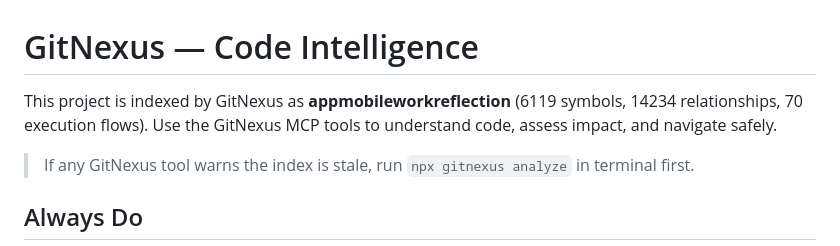
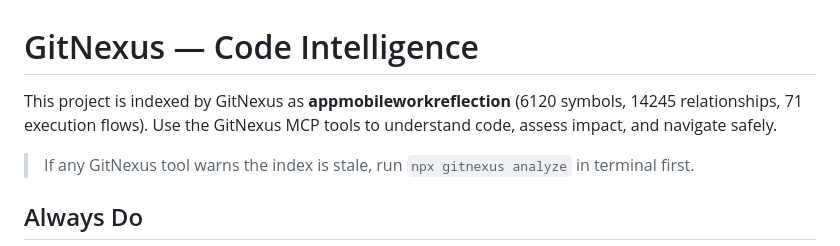
Before and after one commit to vietdang7/workreflection_mobile_app, a Markdown page: AGENTS.md, the part around the change. GitHub-like rendering.

Commit message:
chore: cập nhật số liệu index GitNexus

```diff
--- a/AGENTS.md
+++ b/AGENTS.md
@@ -1,7 +1,7 @@
 <!-- gitnexus:start -->
 # GitNexus — Code Intelligence
 
-This project is indexed by GitNexus as **appmobileworkreflection** (6119 symbols, 14234 relationships, 70 execution flows). Use the GitNexus MCP tools to understand code, assess impact, and navigate safely.
+This project is indexed by GitNexus as **appmobileworkreflection** (6120 symbols, 14245 relationships, 71 execution flows). Use the GitNexus MCP tools to understand code, assess impact, and navigate safely.
 
 > If any GitNexus tool warns the index is stale, run `npx gitnexus analyze` in terminal first.
 
```
Also changed, not shown: CLAUDE.md (+1 -1 lines).
